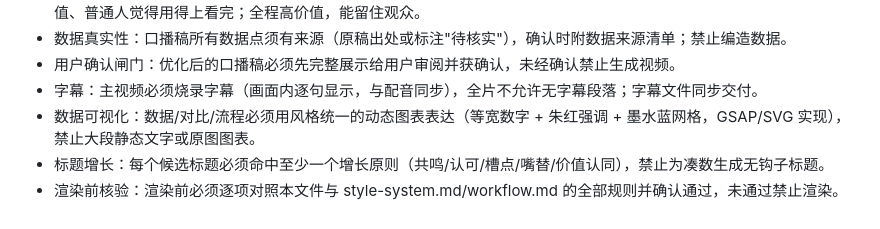
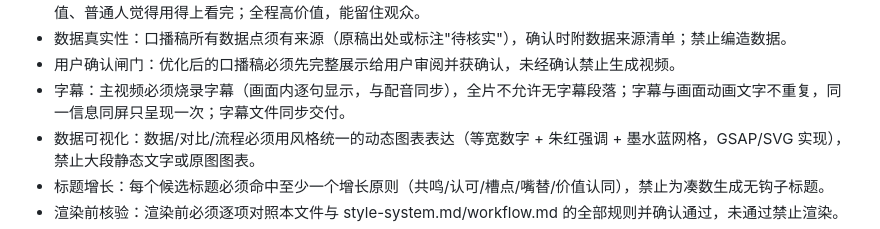
Before and after one commit to TryWorld2026/paper-algorithm, a Markdown page: SKILL.md, the part around the change. GitHub-like rendering.

Commit message:
docs: 字幕与画面动画文字不重复，同信息同屏只呈现一次

```diff
--- a/SKILL.md
+++ b/SKILL.md
@@ -56,7 +56,7 @@ description: Create branded 试界TryWorld AI-knowledge videos in the fixed "Pap
 - 口播优化：脚本须按流量第一性原理优化（共鸣选题/认可点赞/槽点评论/嘴替转发/价值认同涨粉），成片须具备钩子、干货、讨论点、嘴替句与价值收尾；结尾固定使用默认签名；数据须场景化"人话"解读、不冷冰冰堆数据；专业人认可价值、普通人觉得用得上看完；全程高价值，能留住观众。
 - 数据真实性：口播稿所有数据点须有来源（原稿出处或标注"待核实"），确认时附数据来源清单；禁止编造数据。
 - 用户确认闸门：优化后的口播稿必须先完整展示给用户审阅并获确认，未经确认禁止生成视频。
-- 字幕：主视频必须烧录字幕（画面内逐句显示，与配音同步），全片不允许无字幕段落；字幕文件同步交付。
+- 字幕：主视频必须烧录字幕（画面内逐句显示，与配音同步），全片不允许无字幕段落；字幕与画面动画文字不重复，同一信息同屏只呈现一次；字幕文件同步交付。
 - 数据可视化：数据/对比/流程必须用风格统一的动态图表表达（等宽数字 + 朱红强调 + 墨水蓝网格，GSAP/SVG 实现），禁止大段静态文字或原图图表。
 - 标题增长：每个候选标题必须命中至少一个增长原则（共鸣/认可/槽点/嘴替/价值认同），禁止为凑数生成无钩子标题。
 - 渲染前核验：渲染前必须逐项对照本文件与 style-system.md/workflow.md 的全部规则并确认通过，未通过禁止渲染。
```
Also changed, not shown: references/style-system.md (+1 -0 lines), references/workflow.md (+2 -2 lines).
